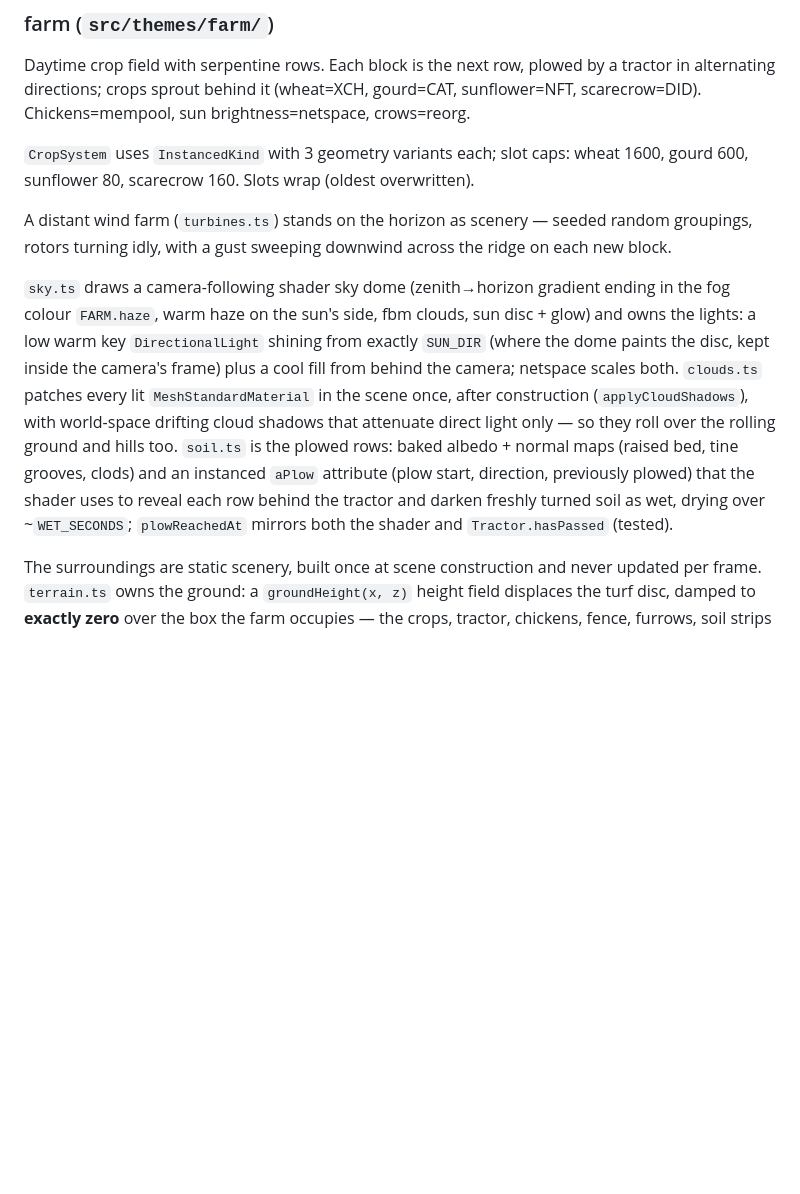
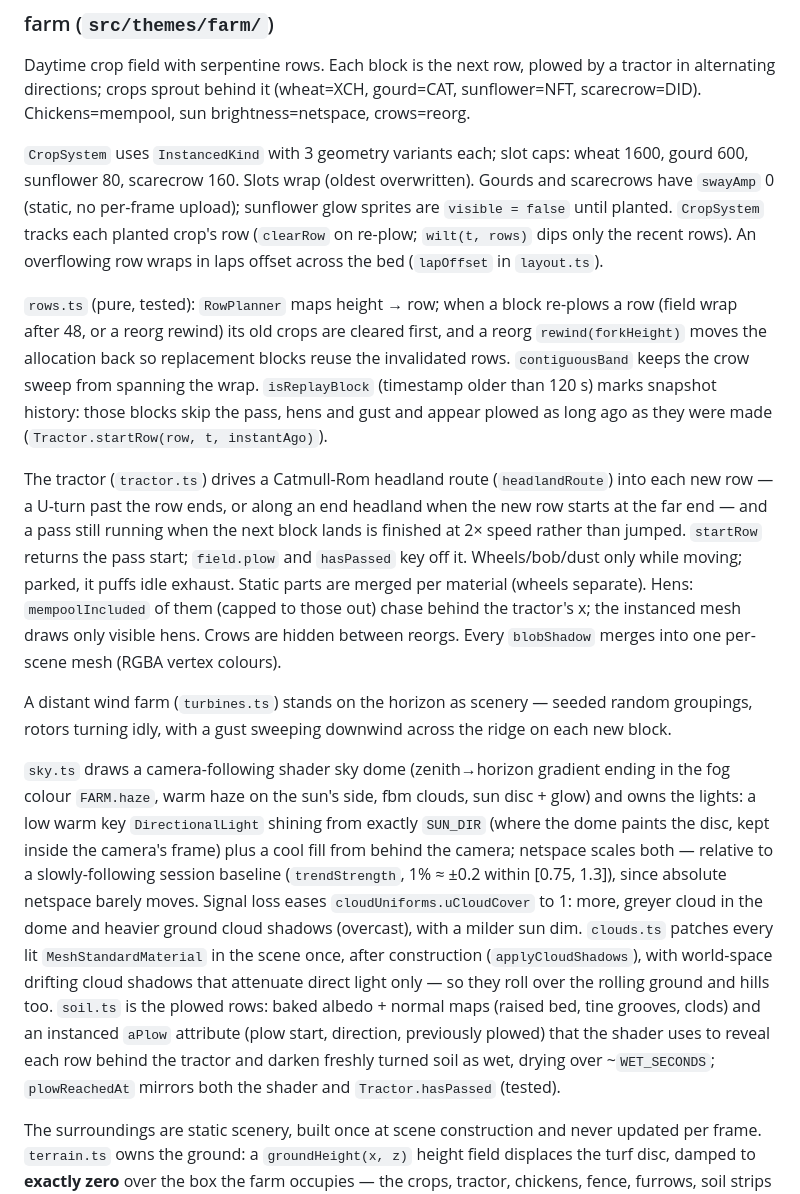
Before and after one commit to dkackman/chia-grove, a Markdown page: web/CLAUDE.md, the part around the change. Drawn GitHub-style; blank space fills up the shorter version.

Commit message:
docs(web): farm notes for rows, tractor routes, replay, sky trend
Co-Authored-By: Claude Opus 5.5 <noreply@anthropic.com>

```diff
--- a/web/CLAUDE.md
+++ b/web/CLAUDE.md
@@ -41,11 +41,15 @@ Bioluminescent night meadow.
 
 Daytime crop field with serpentine rows. Each block is the next row, plowed by a tractor in alternating directions; crops sprout behind it (wheat=XCH, gourd=CAT, sunflower=NFT, scarecrow=DID). Chickens=mempool, sun brightness=netspace, crows=reorg.
 
-`CropSystem` uses `InstancedKind` with 3 geometry variants each; slot caps: wheat 1600, gourd 600, sunflower 80, scarecrow 160. Slots wrap (oldest overwritten).
+`CropSystem` uses `InstancedKind` with 3 geometry variants each; slot caps: wheat 1600, gourd 600, sunflower 80, scarecrow 160. Slots wrap (oldest overwritten). Gourds and scarecrows have `swayAmp` 0 (static, no per-frame upload); sunflower glow sprites are `visible = false` until planted. `CropSystem` tracks each planted crop's row (`clearRow` on re-plow; `wilt(t, rows)` dips only the recent rows). An overflowing row wraps in laps offset across the bed (`lapOffset` in `layout.ts`).
+
+`rows.ts` (pure, tested): `RowPlanner` maps height → row; when a block re-plows a row (field wrap after 48, or a reorg rewind) its old crops are cleared first, and a reorg `rewind(forkHeight)` moves the allocation back so replacement blocks reuse the invalidated rows. `contiguousBand` keeps the crow sweep from spanning the wrap. `isReplayBlock` (timestamp older than 120 s) marks snapshot history: those blocks skip the pass, hens and gust and appear plowed as long ago as they were made (`Tractor.startRow(row, t, instantAgo)`).
+
+The tractor (`tractor.ts`) drives a Catmull-Rom headland route (`headlandRoute`) into each new row — a U-turn past the row ends, or along an end headland when the new row starts at the far end — and a pass still running when the next block lands is finished at 2× speed rather than jumped. `startRow` returns the pass start; `field.plow` and `hasPassed` key off it. Wheels/bob/dust only while moving; parked, it puffs idle exhaust. Static parts are merged per material (wheels separate). Hens: `mempoolIncluded` of them (capped to those out) chase behind the tractor's x; the instanced mesh draws only visible hens. Crows are hidden between reorgs. Every `blobShadow` merges into one per-scene mesh (RGBA vertex colours).
 
 A distant wind farm (`turbines.ts`) stands on the horizon as scenery — seeded random groupings, rotors turning idly, with a gust sweeping downwind across the ridge on each new block.
 
-`sky.ts` draws a camera-following shader sky dome (zenith→horizon gradient ending in the fog colour `FARM.haze`, warm haze on the sun's side, fbm clouds, sun disc + glow) and owns the lights: a low warm key `DirectionalLight` shining from exactly `SUN_DIR` (where the dome paints the disc, kept inside the camera's frame) plus a cool fill from behind the camera; netspace scales both. `clouds.ts` patches every lit `MeshStandardMaterial` in the scene once, after construction (`applyCloudShadows`), with world-space drifting cloud shadows that attenuate direct light only — so they roll over the rolling ground and hills too. `soil.ts` is the plowed rows: baked albedo + normal maps (raised bed, tine grooves, clods) and an instanced `aPlow` attribute (plow start, direction, previously plowed) that the shader uses to reveal each row behind the tractor and darken freshly turned soil as wet, drying over ~`WET_SECONDS`; `plowReachedAt` mirrors both the shader and `Tractor.hasPassed` (tested).
+`sky.ts` draws a camera-following shader sky dome (zenith→horizon gradient ending in the fog colour `FARM.haze`, warm haze on the sun's side, fbm clouds, sun disc + glow) and owns the lights: a low warm key `DirectionalLight` shining from exactly `SUN_DIR` (where the dome paints the disc, kept inside the camera's frame) plus a cool fill from behind the camera; netspace scales both — relative to a slowly-following session baseline (`trendStrength`, 1% ≈ ±0.2 within [0.75, 1.3]), since absolute netspace barely moves. Signal loss eases `cloudUniforms.uCloudCover` to 1: more, greyer cloud in the dome and heavier ground cloud shadows (overcast), with a milder sun dim. `clouds.ts` patches every lit `MeshStandardMaterial` in the scene once, after construction (`applyCloudShadows`), with world-space drifting cloud shadows that attenuate direct light only — so they roll over the rolling ground and hills too. `soil.ts` is the plowed rows: baked albedo + normal maps (raised bed, tine grooves, clods) and an instanced `aPlow` attribute (plow start, direction, previously plowed) that the shader uses to reveal each row behind the tractor and darken freshly turned soil as wet, drying over ~`WET_SECONDS`; `plowReachedAt` mirrors both the shader and `Tractor.hasPassed` (tested).
 
 The surroundings are static scenery, built once at scene construction and never updated per frame. `terrain.ts` owns the ground: a `groundHeight(x, z)` height field displaces the turf disc, damped to **exactly zero** over the box the farm occupies — the crops, tractor, chickens, fence, furrows, soil strips and every `blobShadow` are placed at a hard-coded `y` and none of them sample a ground height — and damped to zero again under the hills, whose lower hemispheres are buried beneath the turf and so cannot tolerate ground that rises or dips at their fringe. Anything that stands on the rolling ground (trees, hedges, bales, boulders) seats itself with `groundHeight`.
 
```
